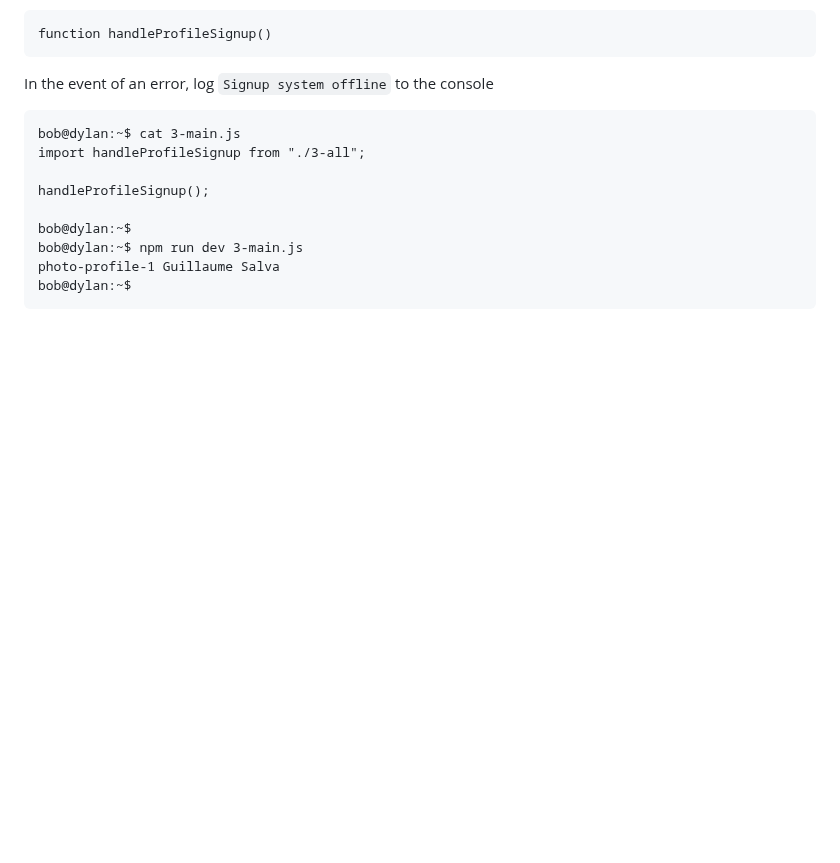
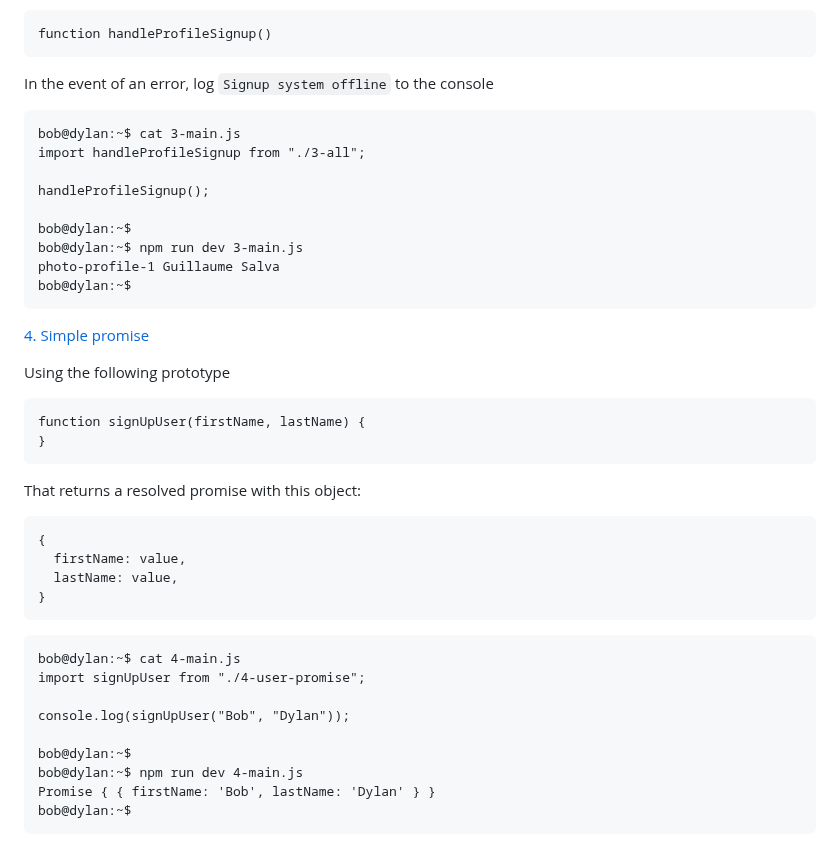
Before and after one commit to samuelselasi/alx-backend-javascript, a Markdown page: 0x01-ES6_promise/README.md, the part around the change. GitHub-like rendering; blank space fills up the shorter version.

Commit message:
Update README.md with details of task4

````diff
--- a/0x01-ES6_promise/README.md
+++ b/0x01-ES6_promise/README.md
@@ -254,3 +254,29 @@ bob@dylan:~$ npm run dev 3-main.js
 photo-profile-1 Guillaume Salva
 bob@dylan:~$
 ```
+
+[4. Simple promise](./4-user-promise.js)
+
+Using the following prototype
+```
+function signUpUser(firstName, lastName) {
+}
+```
+That returns a resolved promise with this object:
+```
+{
+  firstName: value,
+  lastName: value,
+}
+```
+```
+bob@dylan:~$ cat 4-main.js
+import signUpUser from "./4-user-promise";
+
+console.log(signUpUser("Bob", "Dylan"));
+
+bob@dylan:~$
+bob@dylan:~$ npm run dev 4-main.js
+Promise { { firstName: 'Bob', lastName: 'Dylan' } }
+bob@dylan:~$
+```
````
